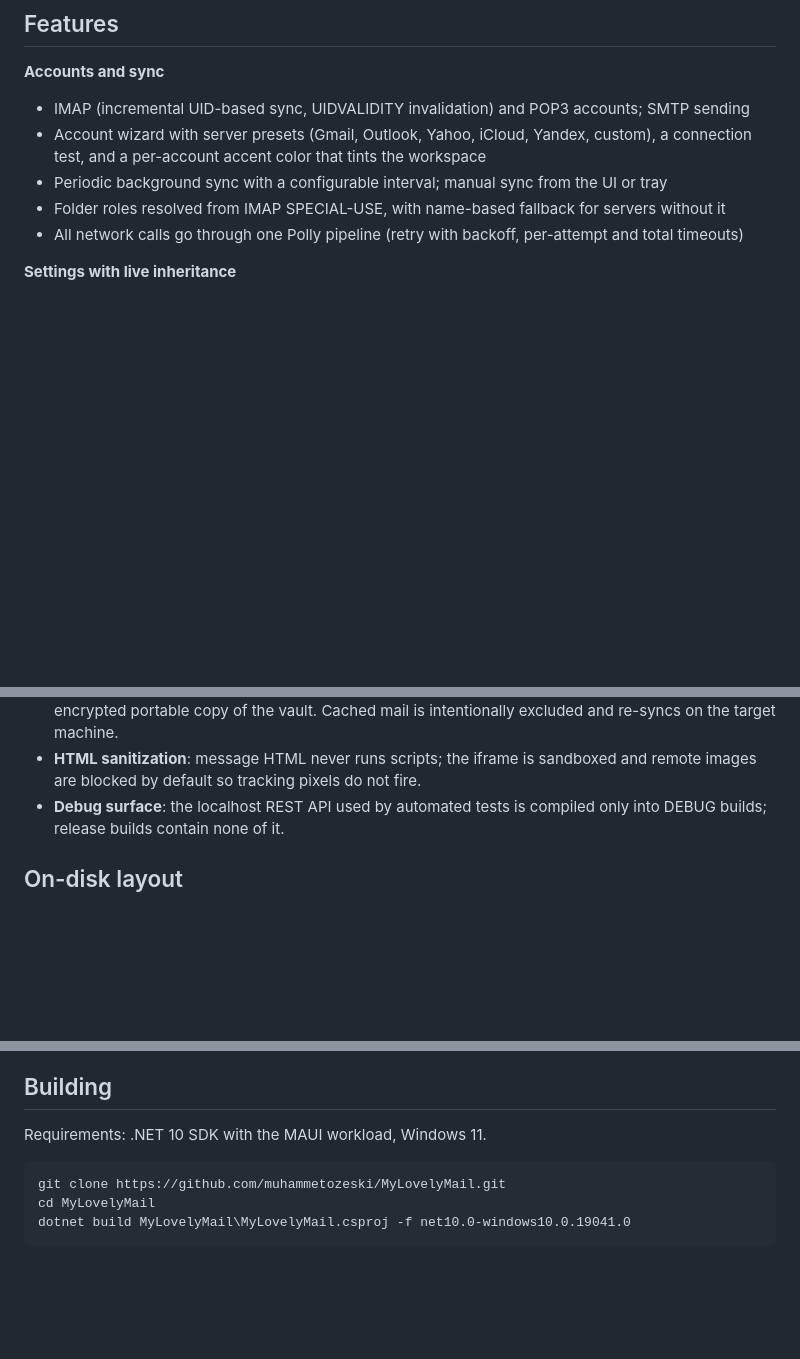
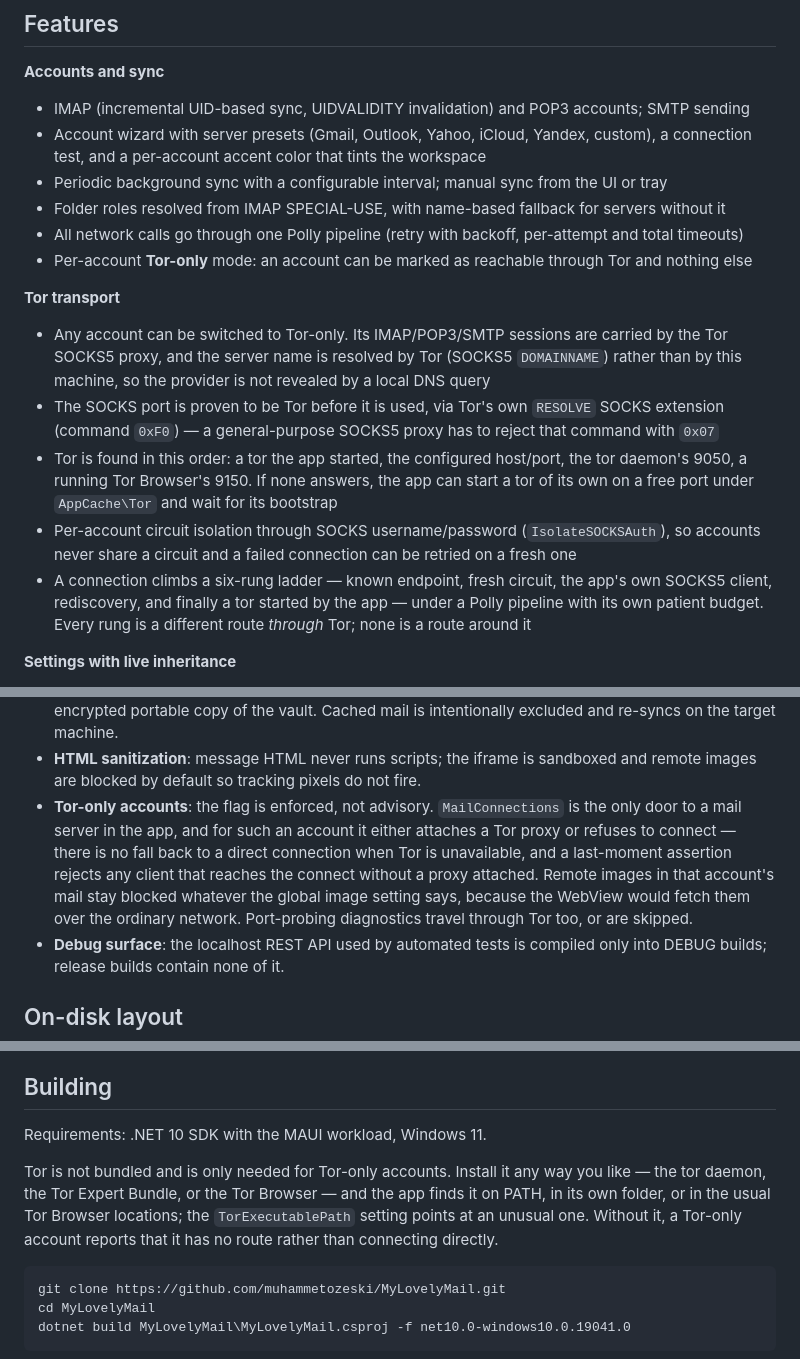
Before and after one commit to muhammetozeski/MyLovelyMail, a Markdown page: README.md, 3 parts joined by grey strips. Rendered like a GitHub page; blank space fills up the shorter version.

Commit message:
Document the Tor transport in the README
Says what the flag actually guarantees and what it does not: the mail server stays
an ordinary one, only the route changes, and Tor itself is not bundled.

````diff
--- a/README.md
+++ b/README.md
@@ -27,6 +28,22 @@ and switching the theme re-skins the whole app at runtime.
 - Periodic background sync with a configurable interval; manual sync from the UI or tray
 - Folder roles resolved from IMAP SPECIAL-USE, with name-based fallback for servers without it
 - All network calls go through one Polly pipeline (retry with backoff, per-attempt and total timeouts)
+- Per-account **Tor-only** mode: an account can be marked as reachable through Tor and nothing else
+
+**Tor transport**
+- Any account can be switched to Tor-only. Its IMAP/POP3/SMTP sessions are carried by the Tor
+  SOCKS5 proxy, and the server name is resolved by Tor (SOCKS5 `DOMAINNAME`) rather than by this
+  machine, so the provider is not revealed by a local DNS query
+- The SOCKS port is proven to be Tor before it is used, via Tor's own `RESOLVE` SOCKS extension
+  (command `0xF0`) — a general-purpose SOCKS5 proxy has to reject that command with `0x07`
+- Tor is found in this order: a tor the app started, the configured host/port, the tor daemon's
+  9050, a running Tor Browser's 9150. If none answers, the app can start a tor of its own on a
+  free port under `AppCache\Tor` and wait for its bootstrap
+- Per-account circuit isolation through SOCKS username/password (`IsolateSOCKSAuth`), so accounts
+  never share a circuit and a failed connection can be retried on a fresh one
+- A connection climbs a six-rung ladder — known endpoint, fresh circuit, the app's own SOCKS5
+  client, rediscovery, and finally a tor started by the app — under a Polly pipeline with its own
+  patient budget. Every rung is a different route *through* Tor; none is a route around it
 
 **Settings with live inheritance**
 - Global settings persist as a plain `key = value` text file
@@ -76,6 +93,13 @@ and switching the theme re-skins the whole app at runtime.
   re-syncs on the target machine.
 - **HTML sanitization**: message HTML never runs scripts; the iframe is sandboxed and remote
   images are blocked by default so tracking pixels do not fire.
+- **Tor-only accounts**: the flag is enforced, not advisory. `MailConnections` is the only door to
+  a mail server in the app, and for such an account it either attaches a Tor proxy or refuses to
+  connect — there is no fall back to a direct connection when Tor is unavailable, and a last-moment
+  assertion rejects any client that reaches the connect without a proxy attached. Remote images in
+  that account's mail stay blocked whatever the global image setting says, because the WebView
+  would fetch them over the ordinary network. Port-probing diagnostics travel through Tor too, or
+  are skipped.
 - **Debug surface**: the localhost REST API used by automated tests is compiled only into
   DEBUG builds; release builds contain none of it.
 
@@ -95,6 +119,11 @@ MyLovelyMail\
 ## Building
 
 Requirements: .NET 10 SDK with the MAUI workload, Windows 11.
+
+Tor is not bundled and is only needed for Tor-only accounts. Install it any way you like — the tor
+daemon, the Tor Expert Bundle, or the Tor Browser — and the app finds it on PATH, in its own folder,
+or in the usual Tor Browser locations; the `TorExecutablePath` setting points at an unusual one.
+Without it, a Tor-only account reports that it has no route rather than connecting directly.
 
 ```powershell
 git clone https://github.com/muhammetozeski/MyLovelyMail.git
````
Also changed, not shown: other parts of README.md (+2 -0 lines).
